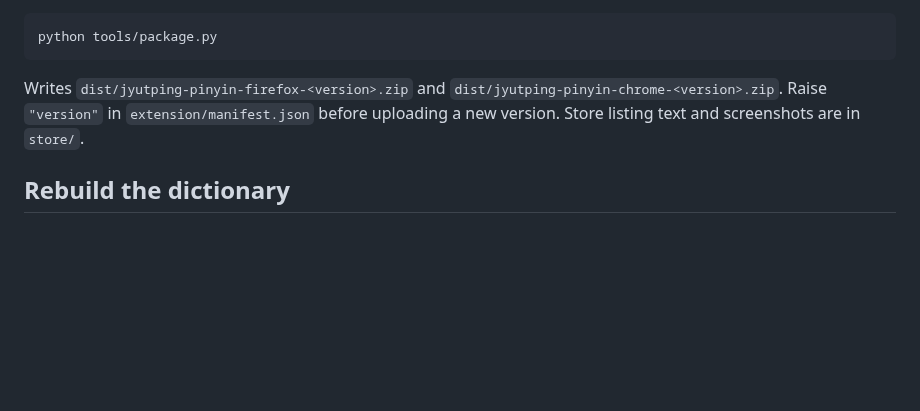
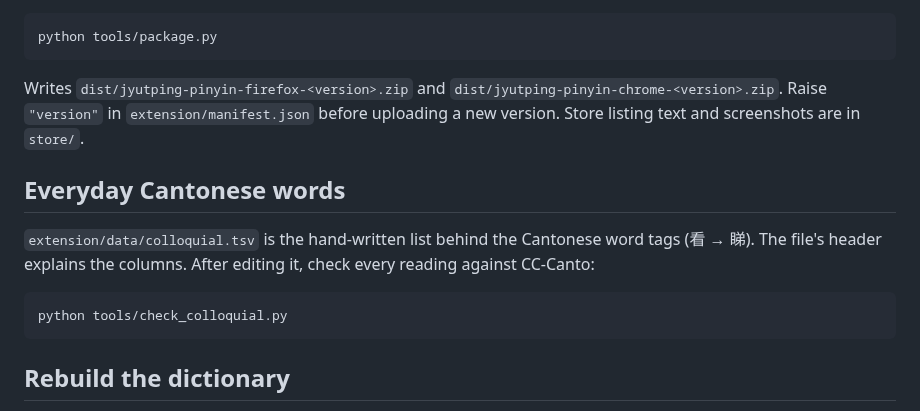
Before and after one commit to henrymain1/jyutping-pinyin, a Markdown page: docs/development.md, the part around the change. Rendered like a GitHub page; blank space fills up the shorter version.

````diff
--- a/docs/development.md
+++ b/docs/development.md
@@ -15,6 +15,16 @@ Writes `dist/jyutping-pinyin-firefox-<version>.zip` and `dist/jyutping-pinyin-ch
 Raise `"version"` in `extension/manifest.json` before uploading a new version. Store listing
 text and screenshots are in `store/`.
 
+## Everyday Cantonese words
+
+`extension/data/colloquial.tsv` is the hand-written list behind the Cantonese word tags
+(看 → 睇). The file's header explains the columns. After editing it, check every reading
+against CC-Canto:
+
+```
+python tools/check_colloquial.py
+```
+
 ## Rebuild the dictionary
 
 `extension/data/canto.txt` is generated from the CC-Canto release
````
Also changed, not shown: README.md (+3 -1 lines), store/listing.md (+4 -2 lines), store/screenshots/1-dictionary.png, store/screenshots/2-media-reader.png, store/screenshots/3-replace.png, store/screenshots/4-panel.png, 10 other files.
